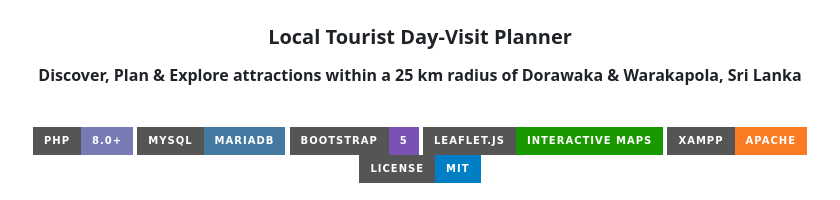
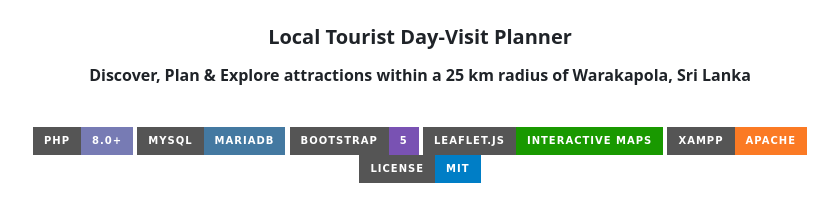
Before and after one commit to Prabod-Sandaruwan/NearTrip, a Markdown page: README.md, the part around the change. GitHub-like rendering; badges without logos.

```diff
--- a/README.md
+++ b/README.md
@@ -5,7 +5,7 @@
 # 🗺️ NearTrip
 ### Local Tourist Day-Visit Planner
 
-**Discover, Plan & Explore attractions within a 25 km radius of Dorawaka & Warakapola, Sri Lanka**
+**Discover, Plan & Explore attractions within a 25 km radius of  Warakapola, Sri Lanka**
 
 <br />
 
```
